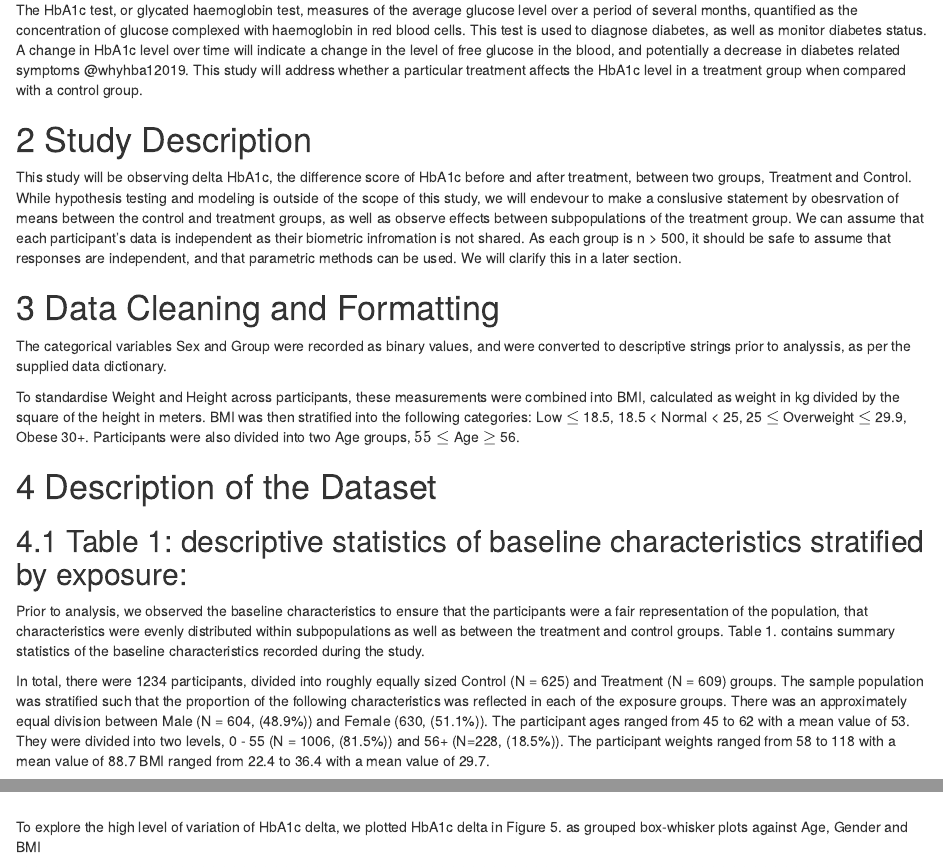
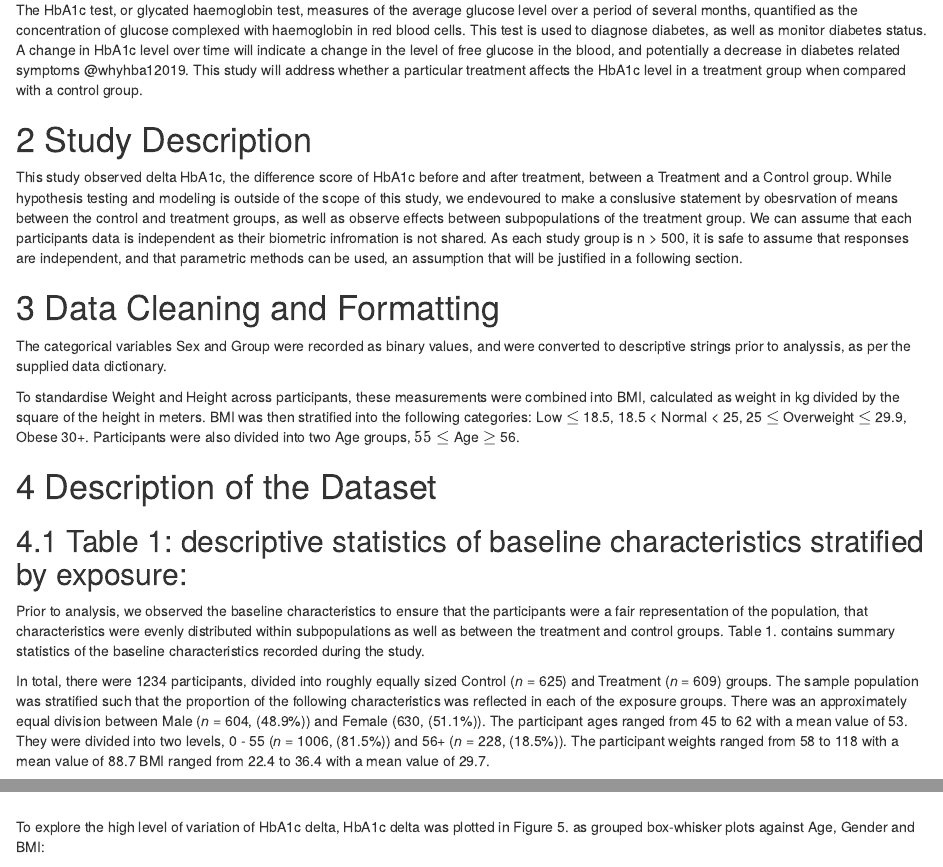
Before and after one commit to OctaneOolong/epidemiology-statistical-analysis-report, an R Markdown document (jonathan_A3_notebook.Rmd): the page in a window 1100 px wide, from 410 px down, and a second part further down, joined at a grey line. Rendered offline with R 4.5, knitr and Pandoc, with nearby package versions; some code elsewhere in the file could not run offline; a font, style sheet, LaTeX package, included part or bibliography that could not be used is replaced or left out.

Commit message:
Changed some formatting, N to n, italicised.

````diff
--- a/jonathan_A3_notebook.Rmd
+++ b/jonathan_A3_notebook.Rmd
@@ -30,7 +30,7 @@ The HbA1c test, or glycated haemoglobin test, measures of the average glucose le
 
 # Study Description
 
-This study will be observing delta HbA1c, the difference score of HbA1c before and after treatment, between two groups, Treatment and Control. While hypothesis testing and modeling is outside of the scope of this study, we will endevour to make a conslusive statement by obesrvation of means between the control and treatment groups, as well as observe effects between subpopulations of the treatment group. We can assume that each participant's data is independent as their biometric infromation is not shared. As each group is n \> 500, it should be safe to assume that responses are independent, and that parametric methods can be used. We will clarify this in a later section.
+This study observed delta HbA1c, the difference score of HbA1c before and after treatment, between a Treatment and a Control group. While hypothesis testing and modeling is outside of the scope of this study, we endevoured to make a conslusive statement by obesrvation of means between the control and treatment groups, as well as observe effects between subpopulations of the treatment group. We can assume that each participants data is independent as their biometric infromation is not shared. As each study group is n \> 500, it is safe to assume that responses are independent, and that parametric methods can be used, an assumption that will be justified in a following section.
 
 # Data Cleaning and Formatting
 
@@ -78,7 +78,7 @@ proc_data <- proc_data[, col_order]
 
 Prior to analysis, we observed the baseline characteristics to ensure that the participants were a fair representation of the population, that characteristics were evenly distributed within subpopulations as well as between the treatment and control groups. Table 1. contains summary statistics of the baseline characteristics recorded during the study.
 
-In total, there were 1234 participants, divided into roughly equally sized Control (N = 625) and Treatment (N = 609) groups. The sample population was stratified such that the proportion of the following characteristics was reflected in each of the exposure groups. There was an approximately equal division between Male (N = 604, (48.9%)) and Female (630, (51.1%)). The participant ages ranged from `r min(proc_data$Age)` to `r max(proc_data$Age)` with a mean value of `r round(mean(proc_data$Age), 1)`. They were divided into two levels, 0 - 55 (N = 1006, (81.5%)) and 56+ (N=228, (18.5%)). The participant weights ranged from `r min(proc_data$Weight)` to `r max(proc_data$Weight)` with a mean value of `r round(mean(proc_data$Weight), digits = 1)` BMI ranged from `r round(min(proc_data$BMI), 1)` to `r round(max(proc_data$BMI), 1)` with a mean value of `r round(mean(proc_data$BMI), 1)`.
+In total, there were 1234 participants, divided into roughly equally sized Control (*n* = 625) and Treatment (*n* = 609) groups. The sample population was stratified such that the proportion of the following characteristics was reflected in each of the exposure groups. There was an approximately equal division between Male (*n* = 604, (48.9%)) and Female (630, (51.1%)). The participant ages ranged from `r min(proc_data$Age)` to `r max(proc_data$Age)` with a mean value of `r round(mean(proc_data$Age), 1)`. They were divided into two levels, 0 - 55 (*n* = 1006, (81.5%)) and 56+ (*n* = 228, (18.5%)). The participant weights ranged from `r min(proc_data$Weight)` to `r max(proc_data$Weight)` with a mean value of `r round(mean(proc_data$Weight), digits = 1)` BMI ranged from `r round(min(proc_data$BMI), 1)` to `r round(max(proc_data$BMI), 1)` with a mean value of `r round(mean(proc_data$BMI), 1)`.
 
 ```{r table-1, echo=FALSE, fig.align = 'center', out_width ='200%'}
 
@@ -391,7 +391,7 @@ HbA1c_stats_gt
 
 <br>
 
-To explore the high level of variation of HbA1c delta, we plotted HbA1c delta in Figure 5. as grouped box-whisker plots against Age, Gender and BMI
+To explore the high level of variation of HbA1c delta, HbA1c delta was plotted in Figure 5. as grouped box-whisker plots against Age, Gender and BMI:
 
 ```{r treatment-HbA1c-diff-grouped-box, echo=FALSE, fig.height=7, fig.width=10}
 
````
Also changed, not shown: jonathan_A3_notebook.Rmd (2 more changed lines).
